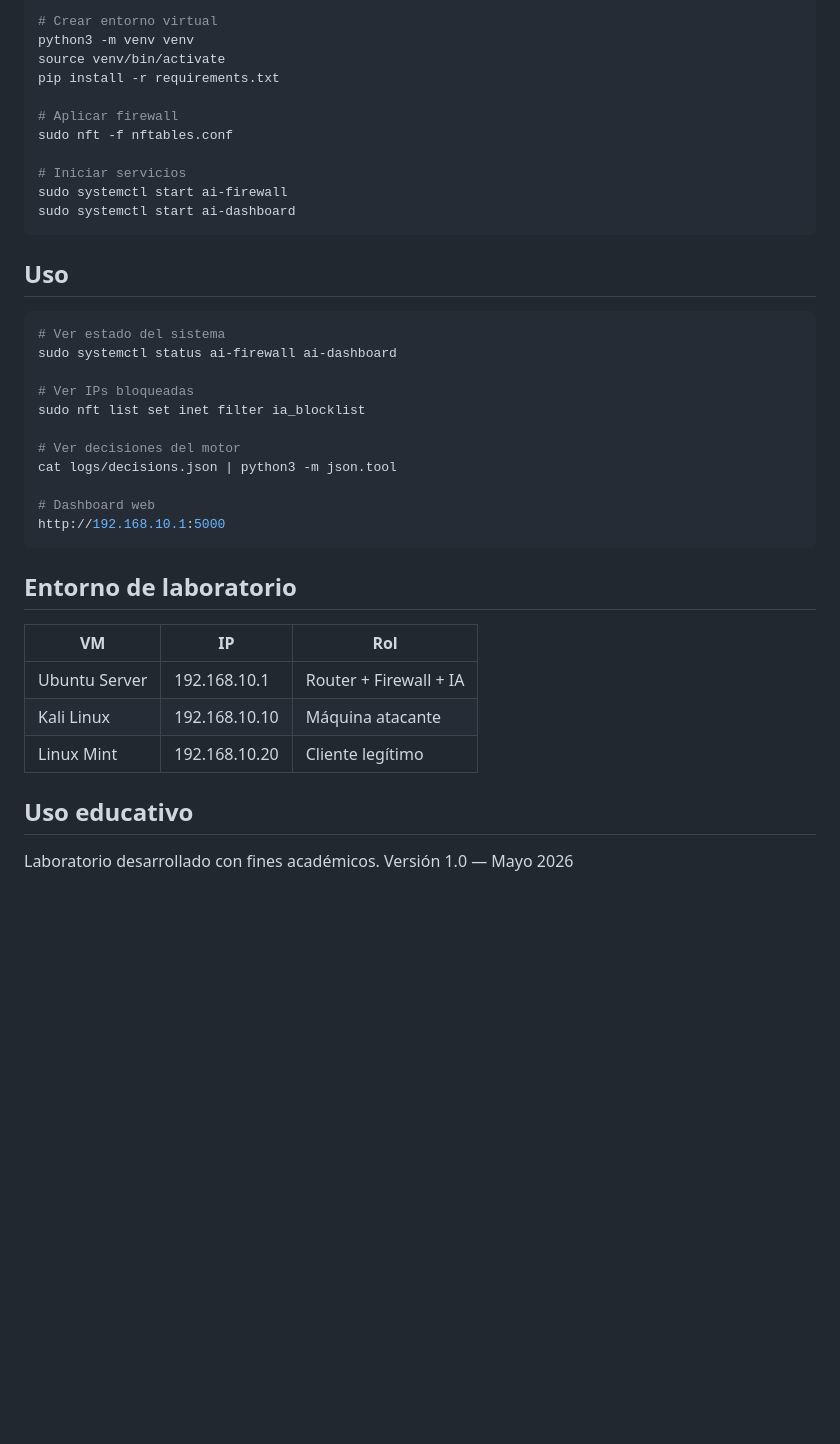
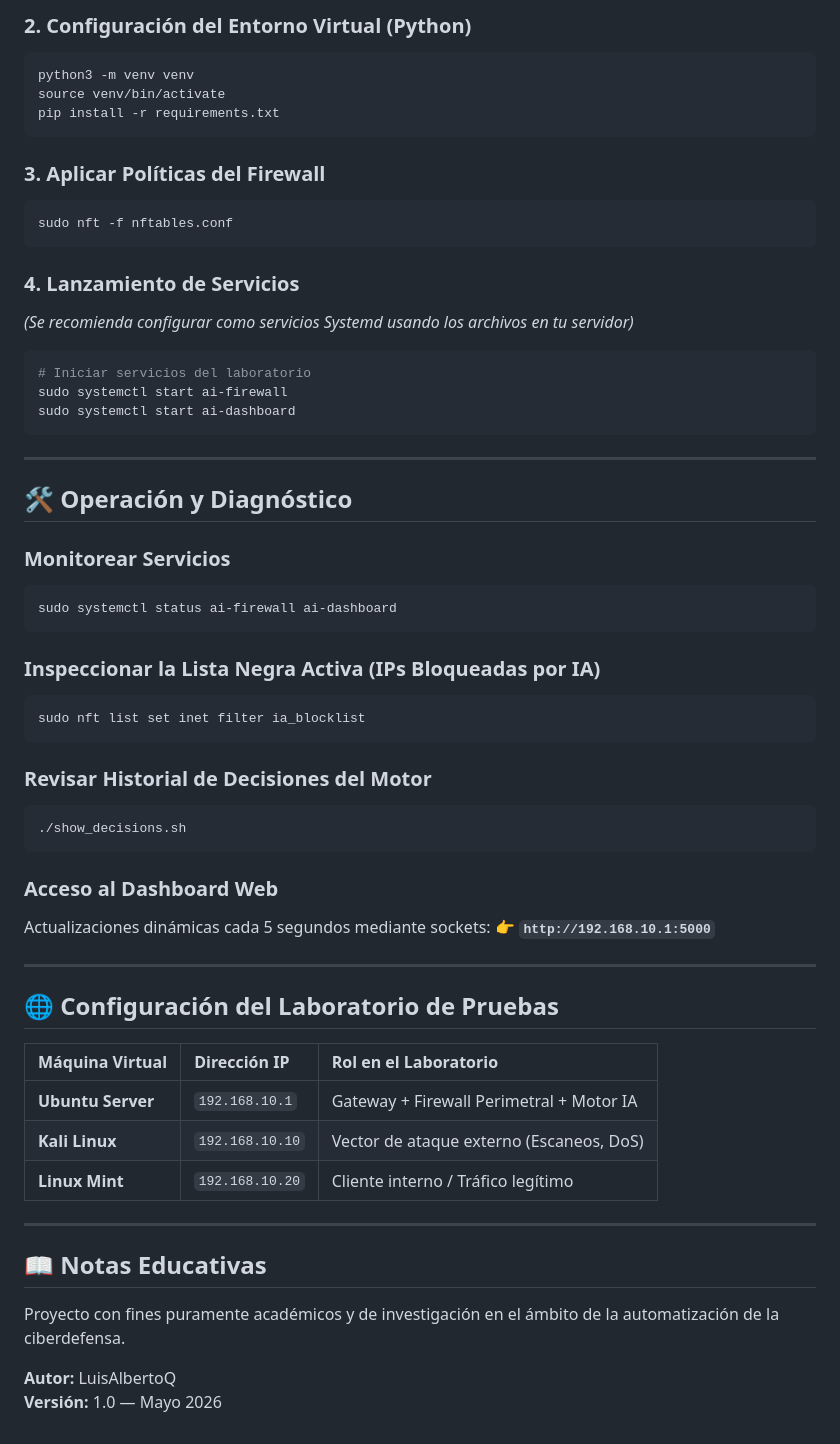
Before and after one commit to LuisAlbertoQ/firewall-ia-lab, a Markdown page: README.md, the part around one of its changes. Drawn GitHub-style; blank space fills up the shorter version.

````diff
--- a/README.md
+++ b/README.md
@@ -68,42 +82,62 @@ cd firewall-ia-lab
 
-# Crear entorno virtual
+### 2. Configuración del Entorno Virtual (Python)
+```bash
 python3 -m venv venv
 source venv/bin/activate
 pip install -r requirements.txt
+```
 
-# Aplicar firewall
+### 3. Aplicar Políticas del Firewall
+```bash
 sudo nft -f nftables.conf
+```
 
-# Iniciar servicios
+### 4. Lanzamiento de Servicios
+*(Se recomienda configurar como servicios Systemd usando los archivos en tu servidor)*
+```bash
+# Iniciar servicios del laboratorio
 sudo systemctl start ai-firewall
 sudo systemctl start ai-dashboard
 ```
 
-## Uso
+---
 
+## 🛠️ Operación y Diagnóstico
+
+### Monitorear Servicios
 ```bash
-# Ver estado del sistema
 sudo systemctl status ai-firewall ai-dashboard
-
-# Ver IPs bloqueadas
-sudo nft list set inet filter ia_blocklist
-
-# Ver decisiones del motor
-cat logs/decisions.json | python3 -m json.tool
-
-# Dashboard web
-http://192.168.10.1:5000
 ```
 
-## Entorno de laboratorio
+### Inspeccionar la Lista Negra Activa (IPs Bloqueadas por IA)
+```bash
+sudo nft list set inet filter ia_blocklist
+```
 
-| VM | IP | Rol |
-|---|---|---|
-| Ubuntu Server | 192.168.10.1 | Router + Firewall + IA |
-| Kali Linux | 192.168.10.10 | Máquina atacante |
-| Linux Mint | 192.168.10.20 | Cliente legítimo |
+### Revisar Historial de Decisiones del Motor
+```bash
+./show_decisions.sh
+```
 
-## Uso educativo
+### Acceso al Dashboard Web
+Actualizaciones dinámicas cada 5 segundos mediante sockets:
+👉 **`http://192.168.10.1:5000`**
 
-Laboratorio desarrollado con fines académicos.
-Versión 1.0 — Mayo 2026
+---
+
+## 🌐 Configuración del Laboratorio de Pruebas
+
+
+| Máquina Virtual | Dirección IP | Rol en el Laboratorio |
+| :--- | :--- | :--- |
+| **Ubuntu Server** | `192.168.10.1` | Gateway + Firewall Perimetral + Motor IA |
+| **Kali Linux** | `192.168.10.10` | Vector de ataque externo (Escaneos, DoS) |
+| **Linux Mint** | `192.168.10.20` | Cliente interno / Tráfico legítimo |
+
+---
+
+## 📖 Notas Educativas
+Proyecto con fines puramente académicos y de investigación en el ámbito de la automatización de la ciberdefensa.
+
+**Autor:** LuisAlbertoQ
+**Versión:** 1.0 — Mayo 2026
````
Also changed, not shown: other parts of README.md (+62 -48 lines).
